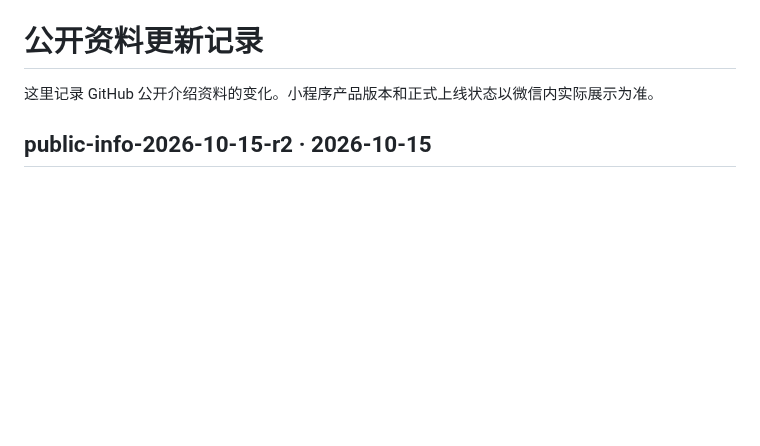
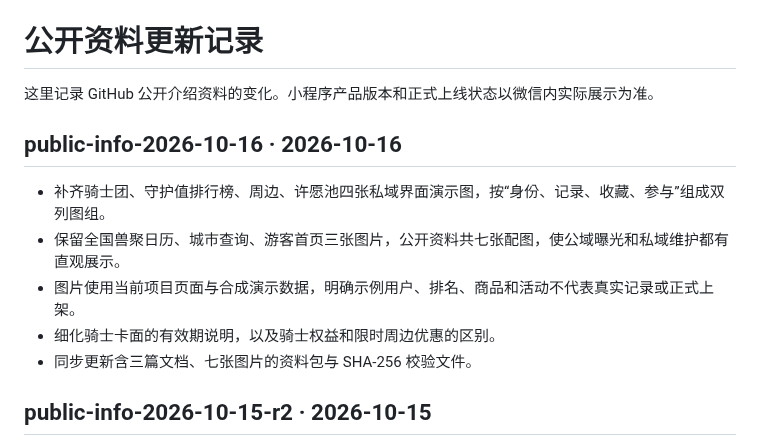
Before and after one commit to frostynight-furry/yeshuang-secret-base-releases, a Markdown page: CHANGELOG.md, the part around the change. Drawn GitHub-style; blank space fills up the shorter version.

```diff
--- a/CHANGELOG.md
+++ b/CHANGELOG.md
@@ -1,6 +1,14 @@
 # 公开资料更新记录
 
 这里记录 GitHub 公开介绍资料的变化。小程序产品版本和正式上线状态以微信内实际展示为准。
+
+## public-info-2026-10-16 · 2026-10-16
+
+- 补齐骑士团、守护值排行榜、周边、许愿池四张私域界面演示图，按“身份、记录、收藏、参与”组成双列图组。
+- 保留全国兽聚日历、城市查询、游客首页三张图片，公开资料共七张配图，使公域曝光和私域维护都有直观展示。
+- 图片使用当前项目页面与合成演示数据，明确示例用户、排名、商品和活动不代表真实记录或正式上架。
+- 细化骑士卡面的有效期说明，以及骑士权益和限时周边优惠的区别。
+- 同步更新含三篇文档、七张图片的资料包与 SHA-256 校验文件。
 
 ## public-info-2026-10-15-r2 · 2026-10-15
 
```
Also changed, not shown: NOTICE.md (+1 -1 lines), README.md (+33 -4 lines), images/guardian-ranking.png (added), images/knight-club.png (added), images/merch.png (added), images/wish-pool.png (added).
